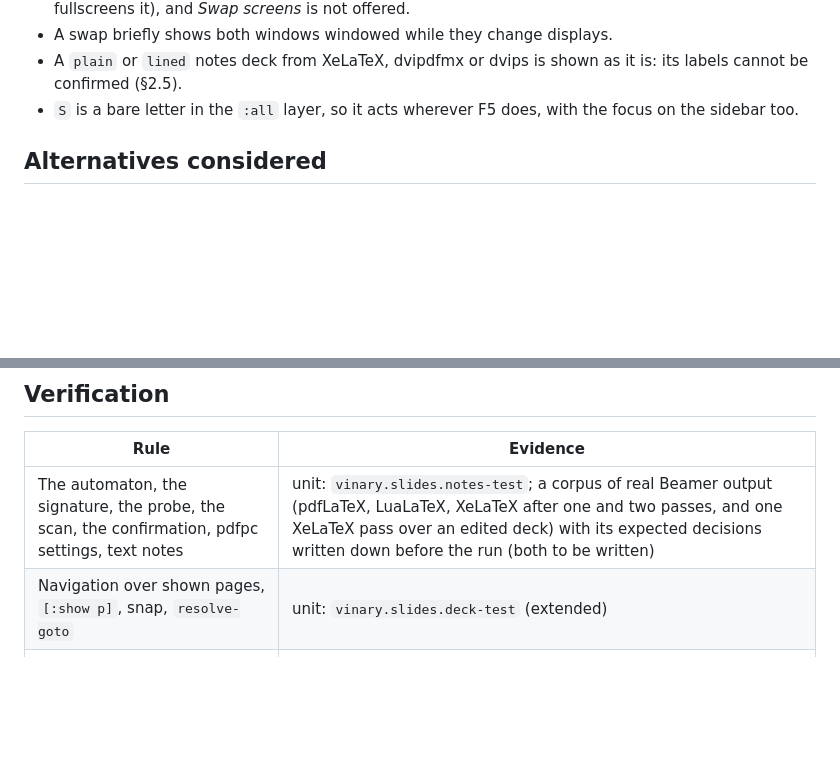
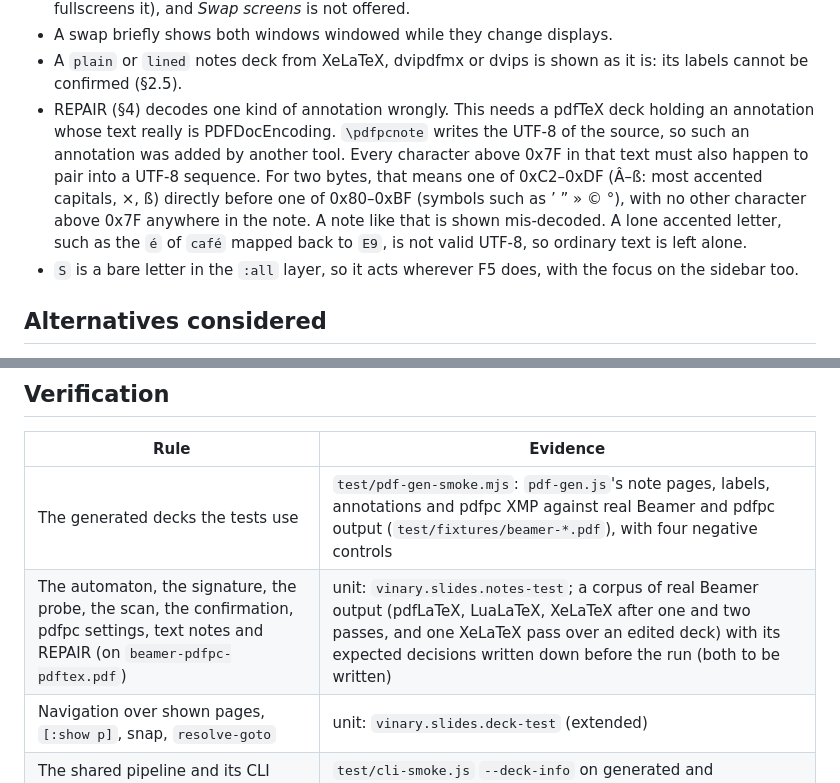
Before and after one commit to vinary-tree/vinary-viewer, a Markdown page: docs/design-decisions/0048-speaker-notes-and-linked-presenter-windows.md, 2 parts joined by grey strips. GitHub-like rendering; blank space fills up the shorter version.

```diff
--- a/docs/design-decisions/0048-speaker-notes-and-linked-presenter-windows.md
+++ b/docs/design-decisions/0048-speaker-notes-and-linked-presenter-windows.md
@@ -730,6 +772,12 @@ new boundary.
 - A swap briefly shows both windows windowed while they change displays.
 - A `plain` or `lined` notes deck from XeLaTeX, dvipdfmx or dvips is shown as it is: its labels cannot be confirmed
   (§2.5).
+- REPAIR (§4) decodes one kind of annotation wrongly. This needs a pdfTeX deck holding an annotation whose text really
+  is PDFDocEncoding. `\pdfpcnote` writes the UTF-8 of the source, so such an annotation was added by another tool.
+  Every character above 0x7F in that text must also happen to pair into a UTF-8 sequence. For two bytes, that means one
+  of 0xC2–0xDF (Â–ß: most accented capitals, ×, ß) directly before one of 0x80–0xBF (symbols such as ’ ” » © °),
+  with no other character above 0x7F anywhere in the note. A note like that is shown mis-decoded. A lone accented
+  letter, such as the `é` of `café` mapped back to `E9`, is not valid UTF-8, so ordinary text is left alone.
 - `S` is a bare letter in the `:all` layer, so it acts wherever F5 does, with the focus on the sidebar too.
 
 ## Alternatives considered
@@ -800,7 +848,8 @@ new boundary.
 
 | Rule | Evidence |
 |---|---|
-| The automaton, the signature, the probe, the scan, the confirmation, pdfpc settings, text notes | unit: `vinary.slides.notes-test`; a corpus of real Beamer output (pdfLaTeX, LuaLaTeX, XeLaTeX after one and two passes, and one XeLaTeX pass over an edited deck) with its expected decisions written down before the run (both to be written) |
+| The generated decks the tests use | `test/pdf-gen-smoke.mjs`: `pdf-gen.js`'s note pages, labels, annotations and pdfpc XMP against real Beamer and pdfpc output (`test/fixtures/beamer-*.pdf`), with four negative controls |
+| The automaton, the signature, the probe, the scan, the confirmation, pdfpc settings, text notes and REPAIR (on `beamer-pdfpc-pdftex.pdf`) | unit: `vinary.slides.notes-test`; a corpus of real Beamer output (pdfLaTeX, LuaLaTeX, XeLaTeX after one and two passes, and one XeLaTeX pass over an edited deck) with its expected decisions written down before the run (both to be written) |
 | Navigation over shown pages, `[:show p]`, snap, `resolve-goto` | unit: `vinary.slides.deck-test` (extended) |
 | The shared pipeline and its CLI fields | `test/cli-smoke.js` `--deck-info` on generated and LuaLaTeX/XeLaTeX fixtures |
 | The presenter view, the pane, transitions, find | `npm run test:electron` blocks |
```
Also changed, not shown: other parts of docs/design-decisions/0048-speaker-notes-and-linked-presenter-windows.md (+42 -0 lines).
